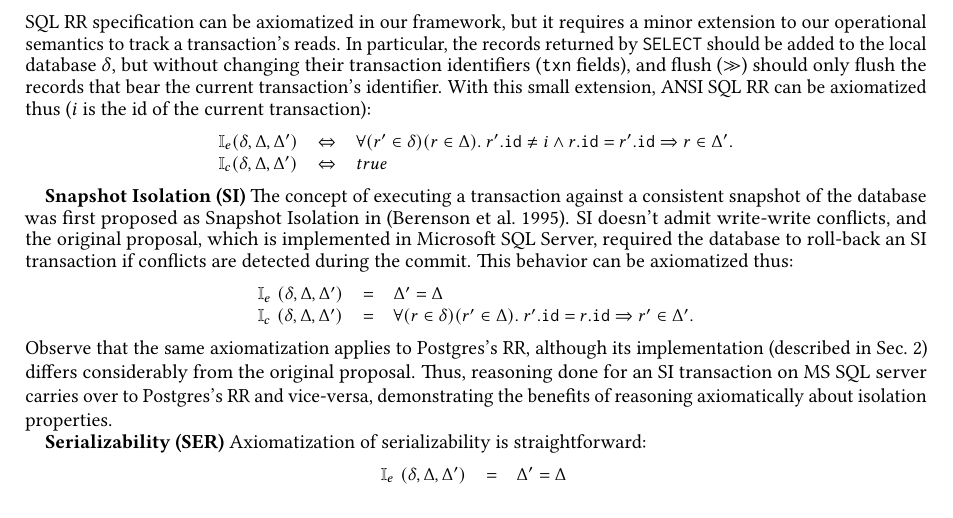
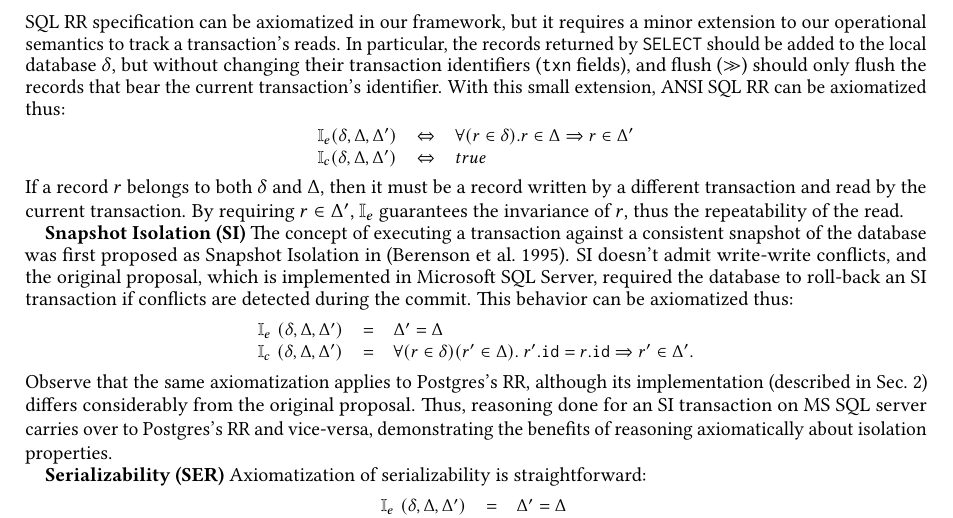
Before and after one commit to gowthamk/RGTxnPaper, a LaTeX paper (popl18.tex, which reads isolation.tex): part of page 13 of 18, cut so that both start at the same text, the shorter picture padded with empty space. Compiled offline with pdfLaTeX.

Commit message:
ANSI RR spec changed.

```diff
--- a/isolation.tex
+++ b/isolation.tex
@@ -145,14 +145,18 @@ should be added to the local database $\stl$, but without changing
 their transaction identifiers ($\txnf$ fields), and flush ($\gg$)
 should only flush the records that bear the current transaction's
 identifier.  With this small extension, ANSI SQL RR can be axiomatized
-thus ($i$ is the id of the current transaction):
+thus:
 \begin{smathpar}
 \begin{array}{lcl}
-  \I_e(\stl,\stg,\stg') & \Leftrightarrow & \forall(r'\in\stl)(r \in \stg).~
-      r'.\idf \neq i \wedge r.\idf = r'.\idf  \Rightarrow r\in\stg'.\\
+  \I_e(\stl,\stg,\stg') & \Leftrightarrow & \forall(r\in\stl).
+      r \in \Delta \Rightarrow r \in \Delta'\\
   \I_c(\stl,\stg,\stg') & \Leftrightarrow & true\\
 \end{array}
 \end{smathpar}
+If a record $r$ belongs to both $\stl$ and $\stg$, then it must be a
+record written by a different transaction and read by the current
+transaction. By requiring $r\in\stg'$, $\I_e$ guarantees the
+invariance of $r$, thus the repeatability of the read.
 
 \textbf{Snapshot Isolation (SI)} The concept of executing a
 transaction against a consistent snapshot of the database was first
```
